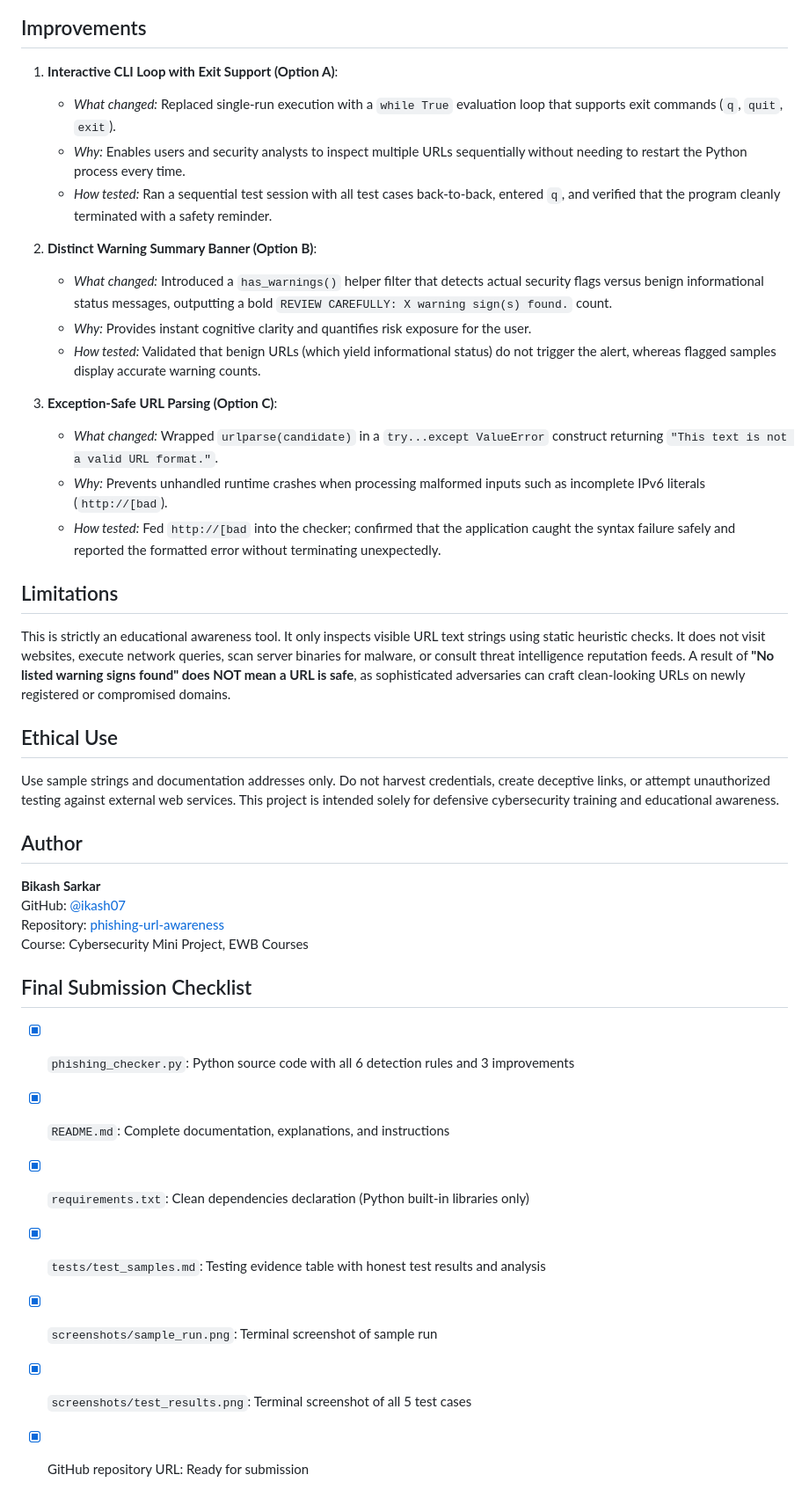
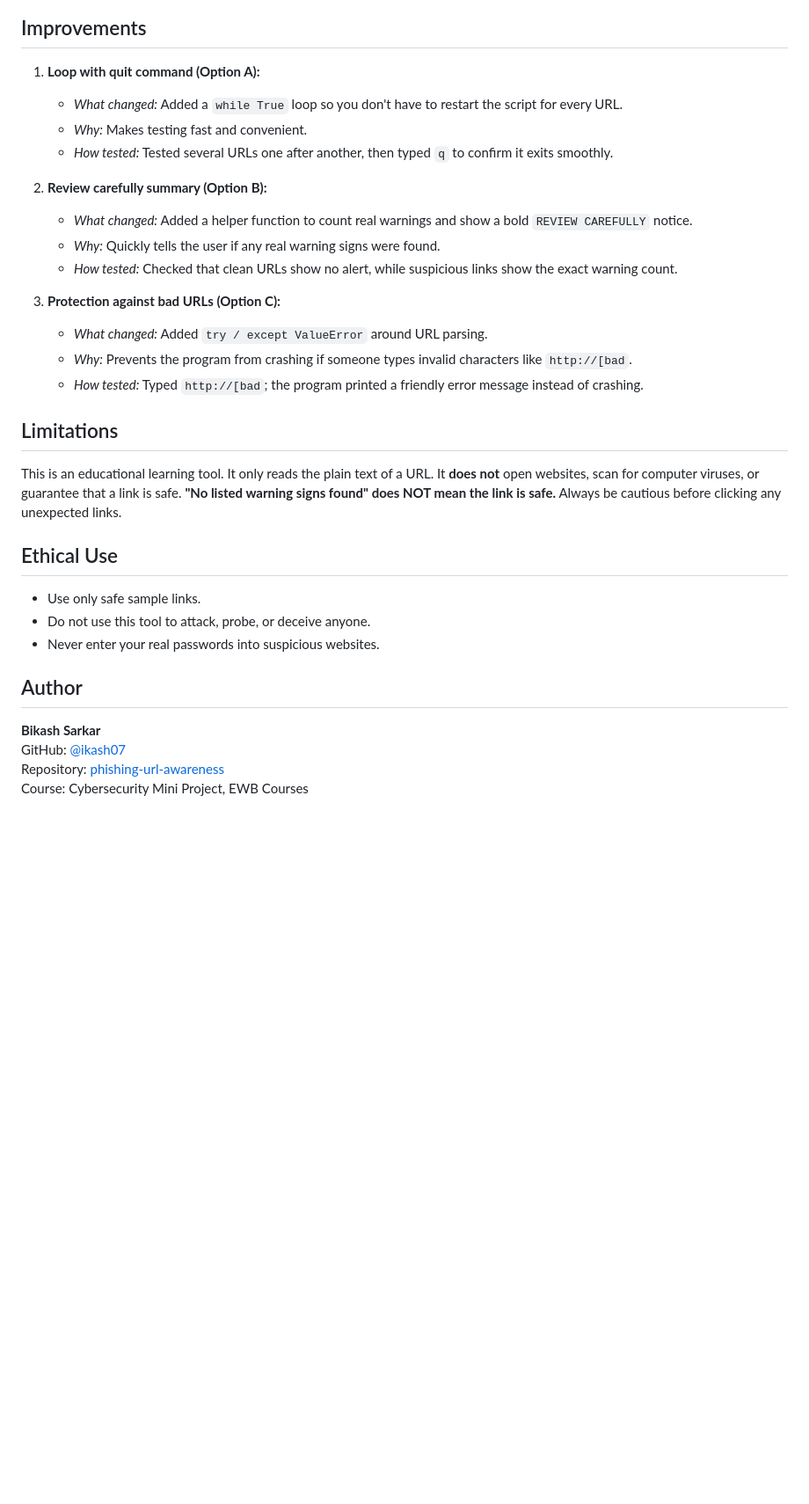
Before and after one commit to ikash07/EWB-project, a Markdown page: README.md, the part around one of its changes. Shown at 88% size. Drawn GitHub-style; blank space fills up the shorter version.

Commit message:
Simplify README.md for easy reading and clarity

```diff
--- a/README.md
+++ b/README.md
@@ -62,38 +67,31 @@ Goodbye! Stay alert online.
 ![Test results](screenshots/test_results.png)
 
 ## Improvements
-1. **Interactive CLI Loop with Exit Support (Option A)**:
-   - *What changed:* Replaced single-run execution with a `while True` evaluation loop that supports exit commands (`q`, `quit`, `exit`).
-   - *Why:* Enables users and security analysts to inspect multiple URLs sequentially without needing to restart the Python process every time.
-   - *How tested:* Ran a sequential test session with all test cases back-to-back, entered `q`, and verified that the program cleanly terminated with a safety reminder.
+1. **Loop with quit command (Option A):**
+   - *What changed:* Added a `while True` loop so you don't have to restart the script for every URL.
+   - *Why:* Makes testing fast and convenient.
+   - *How tested:* Tested several URLs one after another, then typed `q` to confirm it exits smoothly.
 
-2. **Distinct Warning Summary Banner (Option B)**:
-   - *What changed:* Introduced a `has_warnings()` helper filter that detects actual security flags versus benign informational status messages, outputting a bold `REVIEW CAREFULLY: X warning sign(s) found.` count.
-   - *Why:* Provides instant cognitive clarity and quantifies risk exposure for the user.
-   - *How tested:* Validated that benign URLs (which yield informational status) do not trigger the alert, whereas flagged samples display accurate warning counts.
+2. **Review carefully summary (Option B):**
+   - *What changed:* Added a helper function to count real warnings and show a bold `REVIEW CAREFULLY` notice.
+   - *Why:* Quickly tells the user if any real warning signs were found.
+   - *How tested:* Checked that clean URLs show no alert, while suspicious links show the exact warning count.
 
-3. **Exception-Safe URL Parsing (Option C)**:
-   - *What changed:* Wrapped `urlparse(candidate)` in a `try...except ValueError` construct returning `"This text is not a valid URL format."`.
-   - *Why:* Prevents unhandled runtime crashes when processing malformed inputs such as incomplete IPv6 literals (`http://[bad`).
-   - *How tested:* Fed `http://[bad` into the checker; confirmed that the application caught the syntax failure safely and reported the formatted error without terminating unexpectedly.
+3. **Protection against bad URLs (Option C):**
+   - *What changed:* Added `try / except ValueError` around URL parsing.
+   - *Why:* Prevents the program from crashing if someone types invalid characters like `http://[bad`.
+   - *How tested:* Typed `http://[bad`; the program printed a friendly error message instead of crashing.
 
 ## Limitations
-This is strictly an educational awareness tool. It only inspects visible URL text strings using static heuristic checks. It does not visit websites, execute network queries, scan server binaries for malware, or consult threat intelligence reputation feeds. A result of **"No listed warning signs found" does NOT mean a URL is safe**, as sophisticated adversaries can craft clean-looking URLs on newly registered or compromised domains.
+This is an educational learning tool. It only reads the plain text of a URL. It **does not** open websites, scan for computer viruses, or guarantee that a link is safe. **"No listed warning signs found" does NOT mean the link is safe.** Always be cautious before clicking any unexpected links.
 
 ## Ethical Use
-Use sample strings and documentation addresses only. Do not harvest credentials, create deceptive links, or attempt unauthorized testing against external web services. This project is intended solely for defensive cybersecurity training and educational awareness.
+- Use only safe sample links.
+- Do not use this tool to attack, probe, or deceive anyone.
+- Never enter your real passwords into suspicious websites.
 
 ## Author
 **Bikash Sarkar**
 GitHub: [@ikash07](https://github.com/ikash07)
 Repository: [phishing-url-awareness](https://github.com/ikash07/EWB-project)
 Course: Cybersecurity Mini Project, EWB Courses
-
-## Final Submission Checklist
-- [x] `phishing_checker.py`: Python source code with all 6 detection rules and 3 improvements
-- [x] `README.md`: Complete documentation, explanations, and instructions
-- [x] `requirements.txt`: Clean dependencies declaration (Python built-in libraries only)
-- [x] `tests/test_samples.md`: Testing evidence table with honest test results and analysis
-- [x] `screenshots/sample_run.png`: Terminal screenshot of sample run
-- [x] `screenshots/test_results.png`: Terminal screenshot of all 5 test cases
-- [x] GitHub repository URL: Ready for submission
```
Also changed, not shown: other parts of README.md (+31 -26 lines).
